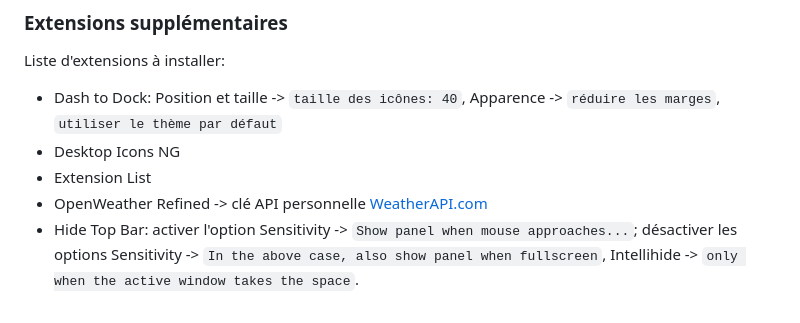
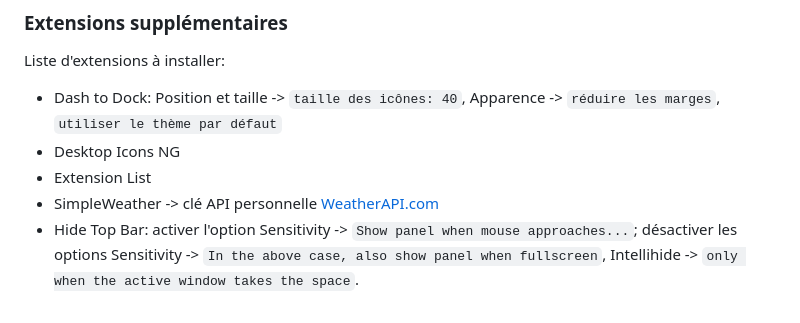
Before and after one commit to Imasu/Guide-Installation-Bazzite, a Markdown page: README.md, the part around the change. Drawn GitHub-style.

Commit message:
Update README : SimpleWeather

```diff
--- a/README.md
+++ b/README.md
@@ -212,7 +212,7 @@ Liste d'extensions à installer:
 - Dash to Dock: Position et taille -> `taille des icônes: 40`, Apparence -> `réduire les marges`, `utiliser le thème par défaut`
 - Desktop Icons NG
 - Extension List
-- OpenWeather Refined -> clé API personnelle [WeatherAPI.com](https://www.weatherapi.com/)
+- SimpleWeather -> clé API personnelle [WeatherAPI.com](https://www.weatherapi.com/)
 - Hide Top Bar: activer l'option Sensitivity -> `Show panel when mouse approaches...`; désactiver les options Sensitivity -> `In the above case, also show panel when fullscreen`, Intellihide -> `only when the active window takes the space`.
 <br>
 
```
